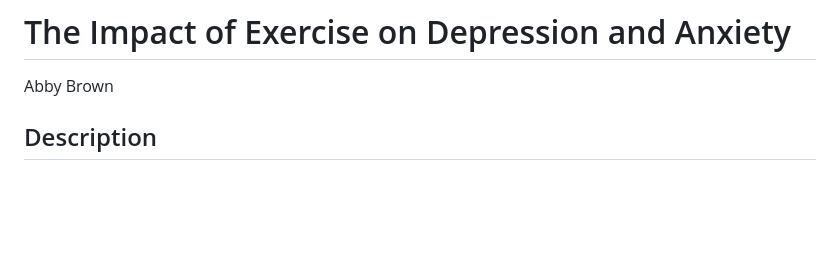
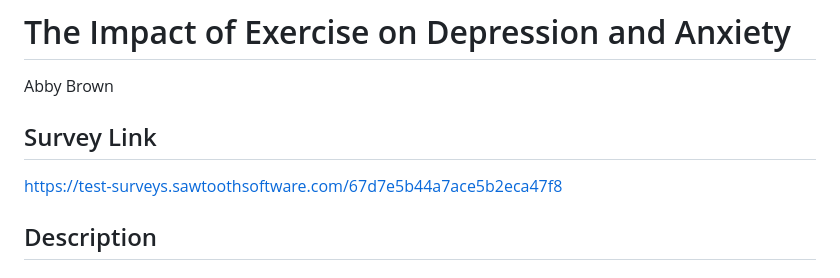
Before and after one commit to babigail100/causal_inference, a Markdown page: README.md, the part around the change. Rendered like a GitHub page; blank space fills up the shorter version.

Commit message:
Added survey link to README

```diff
--- a/README.md
+++ b/README.md
@@ -1,5 +1,8 @@
 # The Impact of Exercise on Depression and Anxiety
 Abby Brown
+
+## Survey Link
+https://test-surveys.sawtoothsoftware.com/67d7e5b44a7ace5b2eca47f8
 
 ## Description
 
```
